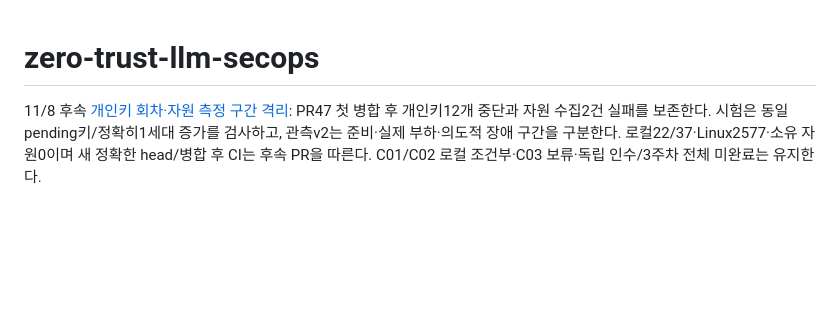
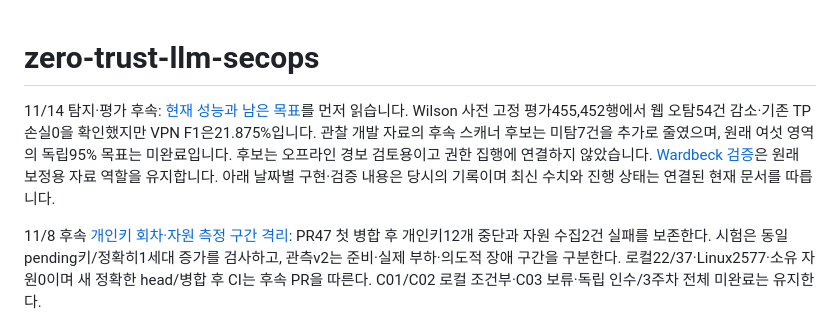
Before and after one commit to cheonan-asan-sta/zero-trust-llm-secops, a Markdown page: README.md, the part around the change. Rendered like a GitHub page; blank space fills up the shorter version.

```diff
--- a/README.md
+++ b/README.md
@@ -1,4 +1,10 @@
 # zero-trust-llm-secops
+
+11/14 탐지·평가 후속: [현재 성능과 남은 목표](docs/extra-current-performance.md)를 먼저 읽습니다.
+Wilson 사전 고정 평가455,452행에서 웹 오탐54건 감소·기존 TP 손실0을 확인했지만 VPN F1은21.875%입니다.
+관찰 개발 자료의 후속 스캐너 후보는 미탐7건을 추가로 줄였으며, 원래 여섯 영역의 독립95% 목표는 미완료입니다.
+후보는 오프라인 경보 검토용이고 권한 집행에 연결하지 않았습니다. [Wardbeck 검증](docs/extra-scanner-calibration-transfer.md)은 원래 보정용 자료 역할을 유지합니다.
+아래 날짜별 구현·검증 내용은 당시의 기록이며 최신 수치와 진행 상태는 연결된 현재 문서를 따릅니다.
 
 11/8 후속 [개인키 회차·자원 측정 구간 격리](docs/rekey-and-resource-measurement-isolation.md): PR47 첫 병합 후 개인키12개 중단과 자원 수집2건 실패를 보존한다. 시험은 동일 pending키/정확히1세대 증가를 검사하고, 관측v2는 준비·실제 부하·의도적 장애 구간을 구분한다. 로컬22/37·Linux2577·소유 자원0이며 새 정확한 head/병합 후 CI는 후속 PR을 따른다. C01/C02 로컬 조건부·C03 보류·독립 인수/3주차 전체 미완료는 유지한다.
 
```
Also changed, not shown: docs/README.md (+14 -0 lines).
